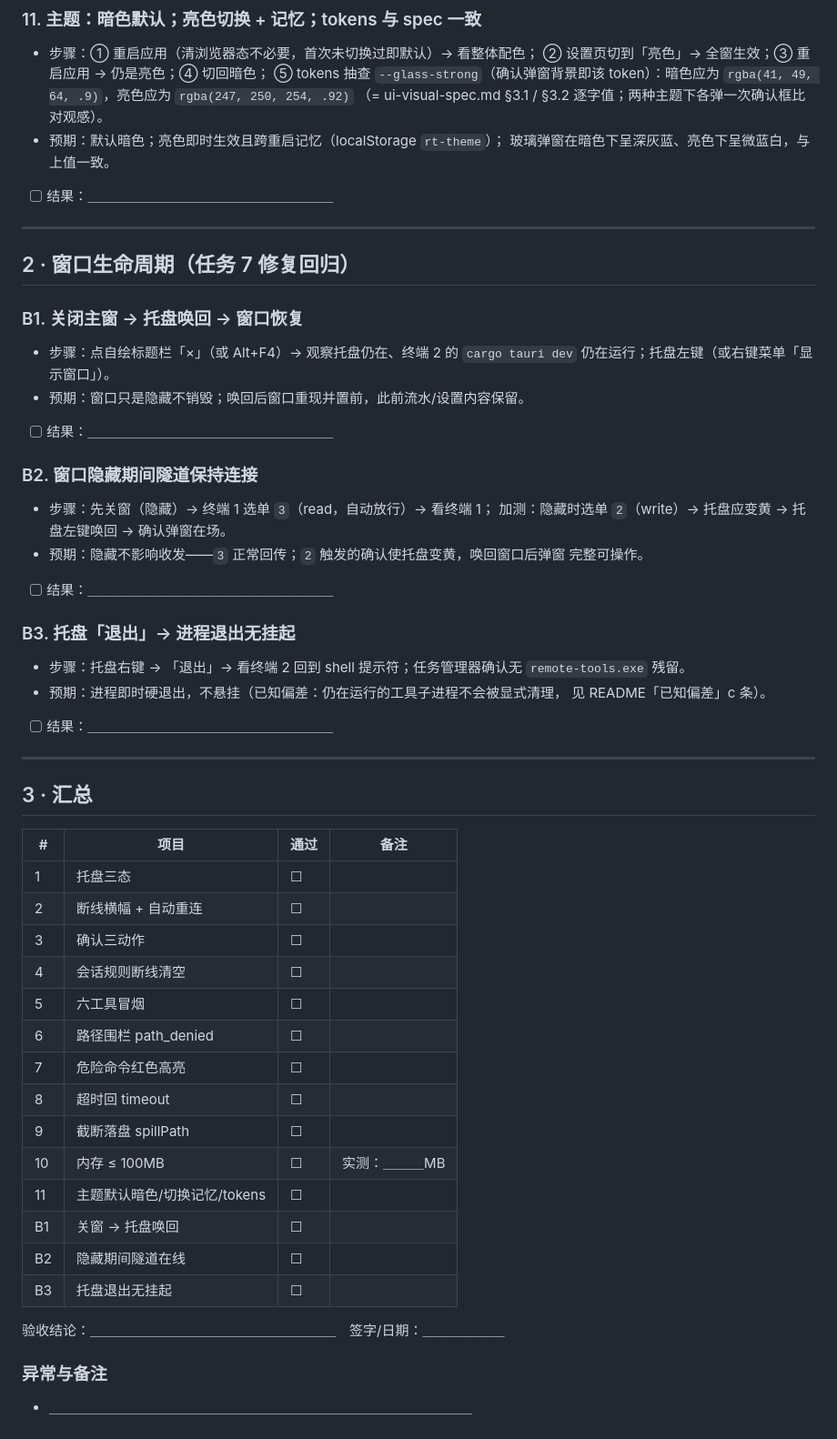
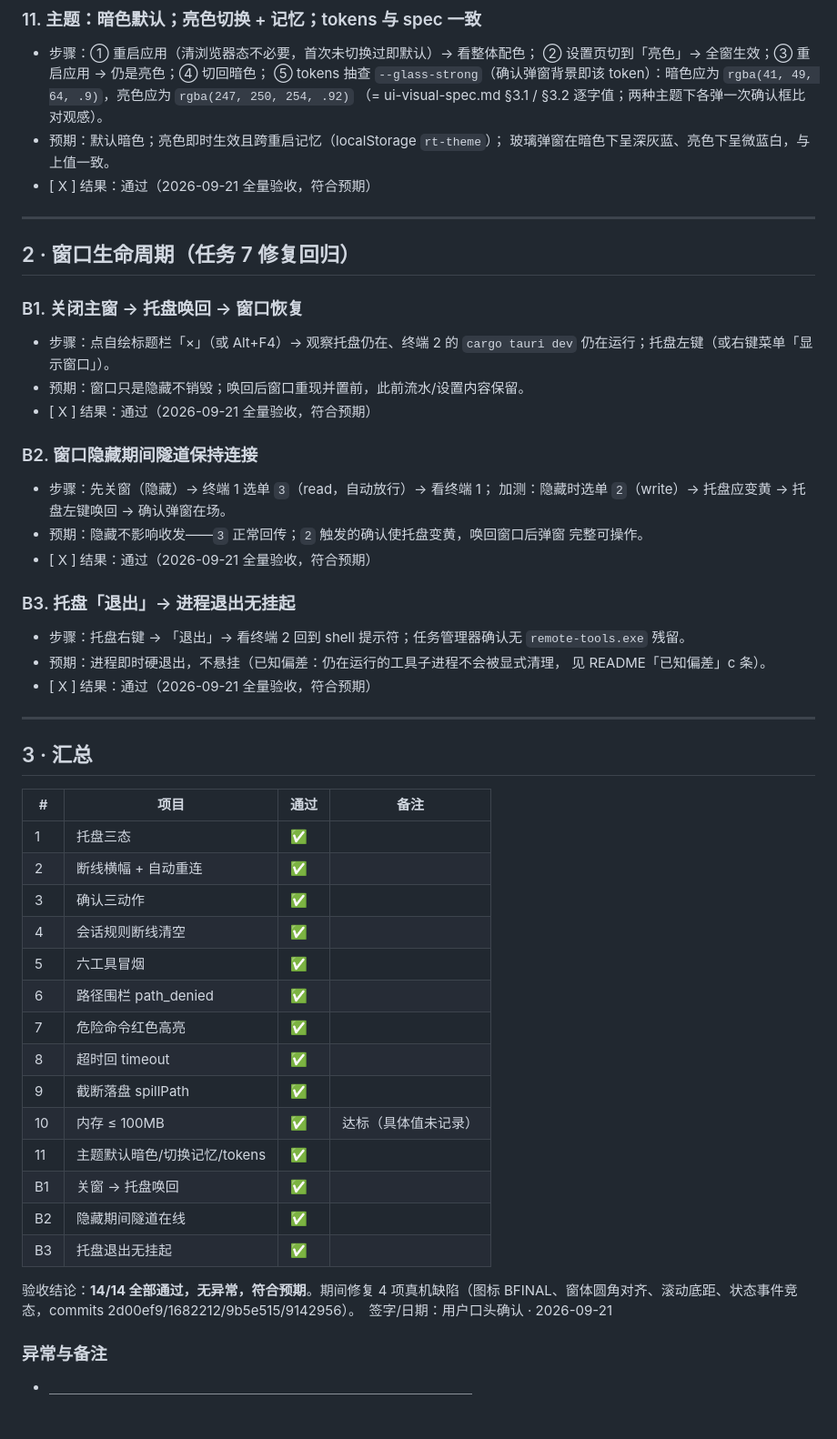
Before and after one commit to soonsoft/remote-tools-desktop, a Markdown page: docs/ACCEPTANCE.md, the part around one of its changes. Shown at 91% size. Rendered like a GitHub page.

Commit message:
docs: acceptance archived — 14/14 passed, no anomalies (2026-09-21)
Co-Authored-By: Claude Code <noreply@anthropic.com>

```diff
--- a/docs/ACCEPTANCE.md
+++ b/docs/ACCEPTANCE.md
@@ -200,7 +200,7 @@ cargo tauri dev        # 首次编译较久；仅验证亦可 cargo build -p rem
   （= ui-visual-spec.md §3.1 / §3.2 逐字值；两种主题下各弹一次确认框比对观感）。
 - 预期：默认暗色；亮色即时生效且跨重启记忆（localStorage `rt-theme`）；
   玻璃弹窗在暗色下呈深灰蓝、亮色下呈微蓝白，与上值一致。
-- [ ] 结果：＿＿＿＿＿＿＿＿＿＿＿＿＿＿＿＿＿＿
+- [ X ] 结果：通过（2026-09-21 全量验收，符合预期）
 
 ---
 
@@ -211,7 +211,7 @@ cargo tauri dev        # 首次编译较久；仅验证亦可 cargo build -p rem
 - 步骤：点自绘标题栏「×」（或 Alt+F4）→ 观察托盘仍在、终端 2 的 `cargo tauri dev`
   仍在运行；托盘左键（或右键菜单「显示窗口」）。
 - 预期：窗口只是隐藏不销毁；唤回后窗口重现并置前，此前流水/设置内容保留。
-- [ ] 结果：＿＿＿＿＿＿＿＿＿＿＿＿＿＿＿＿＿＿
+- [ X ] 结果：通过（2026-09-21 全量验收，符合预期）
 
 ### B2. 窗口隐藏期间隧道保持连接
 
@@ -219,7 +219,7 @@ cargo tauri dev        # 首次编译较久；仅验证亦可 cargo build -p rem
   加测：隐藏时选单 `2`（write）→ 托盘应变黄 → 托盘左键唤回 → 确认弹窗在场。
 - 预期：隐藏不影响收发——`3` 正常回传；`2` 触发的确认使托盘变黄，唤回窗口后弹窗
   完整可操作。
-- [ ] 结果：＿＿＿＿＿＿＿＿＿＿＿＿＿＿＿＿＿＿
+- [ X ] 结果：通过（2026-09-21 全量验收，符合预期）
 
 ### B3. 托盘「退出」→ 进程退出无挂起
 
@@ -227,7 +227,7 @@ cargo tauri dev        # 首次编译较久；仅验证亦可 cargo build -p rem
   `remote-tools.exe` 残留。
 - 预期：进程即时硬退出，不悬挂（已知偏差：仍在运行的工具子进程不会被显式清理，
   见 README「已知偏差」c 条）。
-- [ ] 结果：＿＿＿＿＿＿＿＿＿＿＿＿＿＿＿＿＿＿
+- [ X ] 结果：通过（2026-09-21 全量验收，符合预期）
 
 ---
 
@@ -235,22 +235,22 @@ cargo tauri dev        # 首次编译较久；仅验证亦可 cargo build -p rem
 
 | # | 项目 | 通过 | 备注 |
 |---|------|------|------|
-| 1 | 托盘三态 | ☐ | |
-| 2 | 断线横幅 + 自动重连 | ☐ | |
-| 3 | 确认三动作 | ☐ | |
-| 4 | 会话规则断线清空 | ☐ | |
-| 5 | 六工具冒烟 | ☐ | |
-| 6 | 路径围栏 path_denied | ☐ | |
-| 7 | 危险命令红色高亮 | ☐ | |
-| 8 | 超时回 timeout | ☐ | |
-| 9 | 截断落盘 spillPath | ☐ | |
-| 10 | 内存 ≤ 100MB | ☐ | 实测：＿＿＿MB |
-| 11 | 主题默认暗色/切换记忆/tokens | ☐ | |
-| B1 | 关窗 → 托盘唤回 | ☐ | |
-| B2 | 隐藏期间隧道在线 | ☐ | |
-| B3 | 托盘退出无挂起 | ☐ | |
+| 1 | 托盘三态 | ✅ | |
+| 2 | 断线横幅 + 自动重连 | ✅ | |
+| 3 | 确认三动作 | ✅ | |
+| 4 | 会话规则断线清空 | ✅ | |
+| 5 | 六工具冒烟 | ✅ | |
+| 6 | 路径围栏 path_denied | ✅ | |
+| 7 | 危险命令红色高亮 | ✅ | |
+| 8 | 超时回 timeout | ✅ | |
+| 9 | 截断落盘 spillPath | ✅ | |
+| 10 | 内存 ≤ 100MB | ✅ | 达标（具体值未记录） |
+| 11 | 主题默认暗色/切换记忆/tokens | ✅ | |
+| B1 | 关窗 → 托盘唤回 | ✅ | |
+| B2 | 隐藏期间隧道在线 | ✅ | |
+| B3 | 托盘退出无挂起 | ✅ | |
 
-验收结论：＿＿＿＿＿＿＿＿＿＿＿＿＿＿＿＿＿＿　签字/日期：＿＿＿＿＿＿
+验收结论：**14/14 全部通过，无异常，符合预期**。期间修复 4 项真机缺陷（图标 BFINAL、窗体圆角对齐、滚动底距、状态事件竞态，commits 2d00ef9/1682212/9b5e515/9142956）。　签字/日期：用户口头确认 · 2026-09-21
 
 ### 异常与备注
 
```
Also changed, not shown: other parts of docs/ACCEPTANCE.md (+12 -12 lines).
